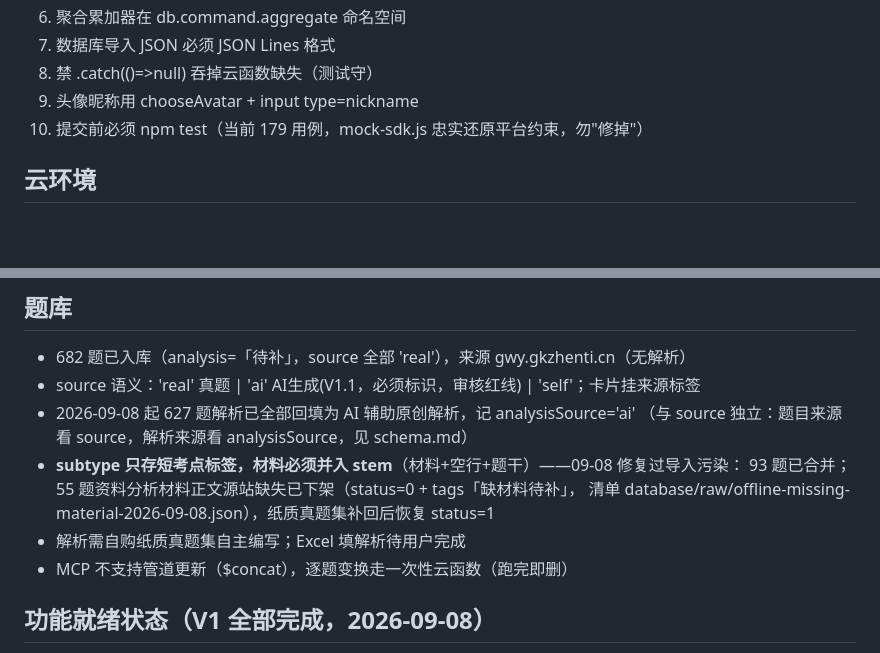
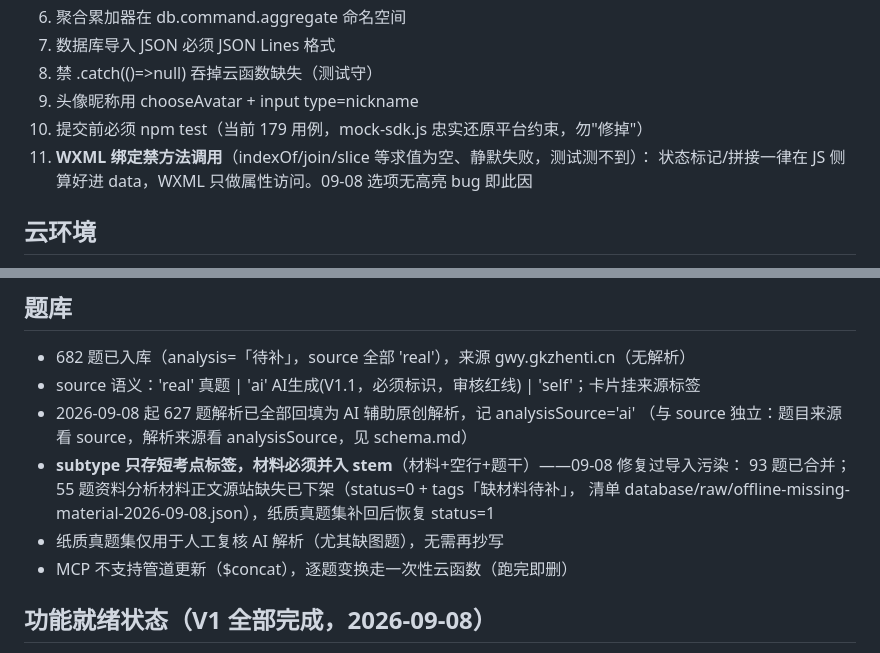
Before and after one commit to licetus/xingce-assistant, a Markdown page: .workbuddy/memory/MEMORY.md, 2 parts joined by grey strips. Rendered like a GitHub page; blank space fills up the shorter version.

Commit message:
docs(memory): 沉淀 WXML 禁方法调用约束（约束 #11）

```diff
--- a/.workbuddy/memory/MEMORY.md
+++ b/.workbuddy/memory/MEMORY.md
@@ -19,6 +19,8 @@ V1 范围：专项刷题+解析、错题本+收藏、每日打卡+排行榜。
 8. 禁 .catch(()=>null) 吞掉云函数缺失（测试守）
 9. 头像昵称用 chooseAvatar + input type=nickname
 10. 提交前必须 npm test（当前 179 用例，mock-sdk.js 忠实还原平台约束，勿"修掉"）
+11. **WXML 绑定禁方法调用**（indexOf/join/slice 等求值为空、静默失败，测试测不到）：
+    状态标记/拼接一律在 JS 侧算好进 data，WXML 只做属性访问。09-08 选项无高亮 bug 即此因
 
 ## 云环境
 EnvId `pro-d3g3e4uab0265b1c6`。11 函数 / 11 集合 / 5 触发器（dailyTask 00:05、rebuildRank 每小时:10、archive 03:30、healthCheck 09:10、notify 09:00）。
@@ -43,7 +45,7 @@ test（Node 18/20/22）+ cloudbase-healthcheck（develop push，2 Secrets）。
 - **subtype 只存短考点标签，材料必须并入 stem**（材料+空行+题干）——09-08 修复过导入污染：
   93 题已合并；55 题资料分析材料正文源站缺失已下架（status=0 + tags「缺材料待补」，
   清单 database/raw/offline-missing-material-2026-09-08.json），纸质真题集补回后恢复 status=1
-- 解析需自购纸质真题集自主编写；Excel 填解析待用户完成
+- 纸质真题集仅用于人工复核 AI 解析（尤其缺图题），无需再抄写
 - MCP 不支持管道更新（$concat），逐题变换走一次性云函数（跑完即删）
 
 ## 功能就绪状态（V1 全部完成，2026-09-08）
```
